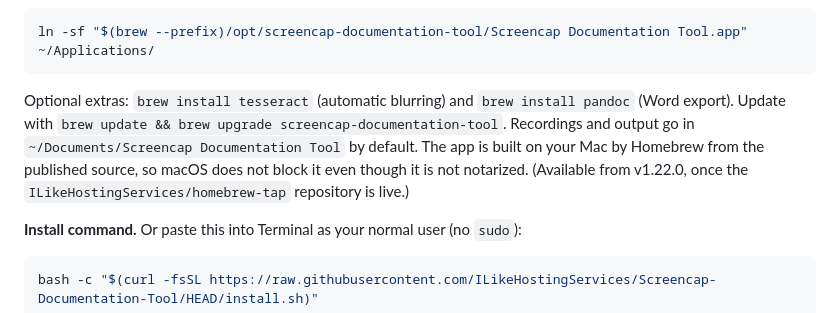
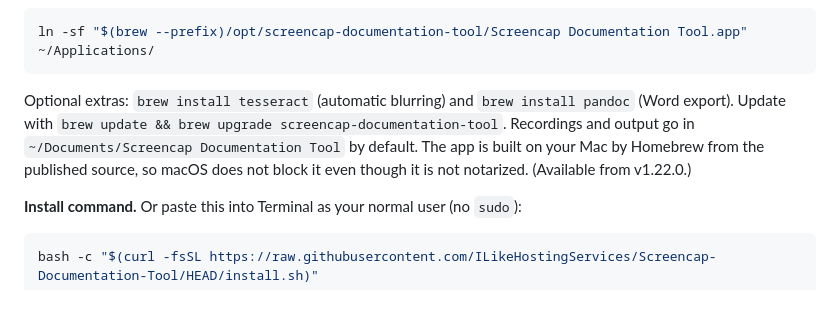
Before and after one commit to ILikeHostingServices/Screencap-Documentation-Tool, a Markdown page: README.md, the part around the change. Drawn GitHub-style.

Commit message:
Docs: the Homebrew tap repository is live
Co-Authored-By: Claude Opus 5.5 <noreply@anthropic.com>
Claude-Session: https://claude.ai/code/session_01XwbDExy8Q2qFKSU4bC5vmJ

````diff
--- a/README.md
+++ b/README.md
@@ -211,7 +211,7 @@ This installs the tool with Homebrew's own Python, Tkinter, and FFmpeg and adds
 ln -sf "$(brew --prefix)/opt/screencap-documentation-tool/Screencap Documentation Tool.app" ~/Applications/
 ```
 
-Optional extras: `brew install tesseract` (automatic blurring) and `brew install pandoc` (Word export). Update with `brew update && brew upgrade screencap-documentation-tool`. Recordings and output go in `~/Documents/Screencap Documentation Tool` by default. The app is built on your Mac by Homebrew from the published source, so macOS does not block it even though it is not notarized. (Available from v1.22.0, once the `ILikeHostingServices/homebrew-tap` repository is live.)
+Optional extras: `brew install tesseract` (automatic blurring) and `brew install pandoc` (Word export). Update with `brew update && brew upgrade screencap-documentation-tool`. Recordings and output go in `~/Documents/Screencap Documentation Tool` by default. The app is built on your Mac by Homebrew from the published source, so macOS does not block it even though it is not notarized. (Available from v1.22.0.)
 
 **Install command.** Or paste this into Terminal as your normal user (no `sudo`):
 
````
Also changed, not shown: HANDOFF.md (+4 -4 lines).
